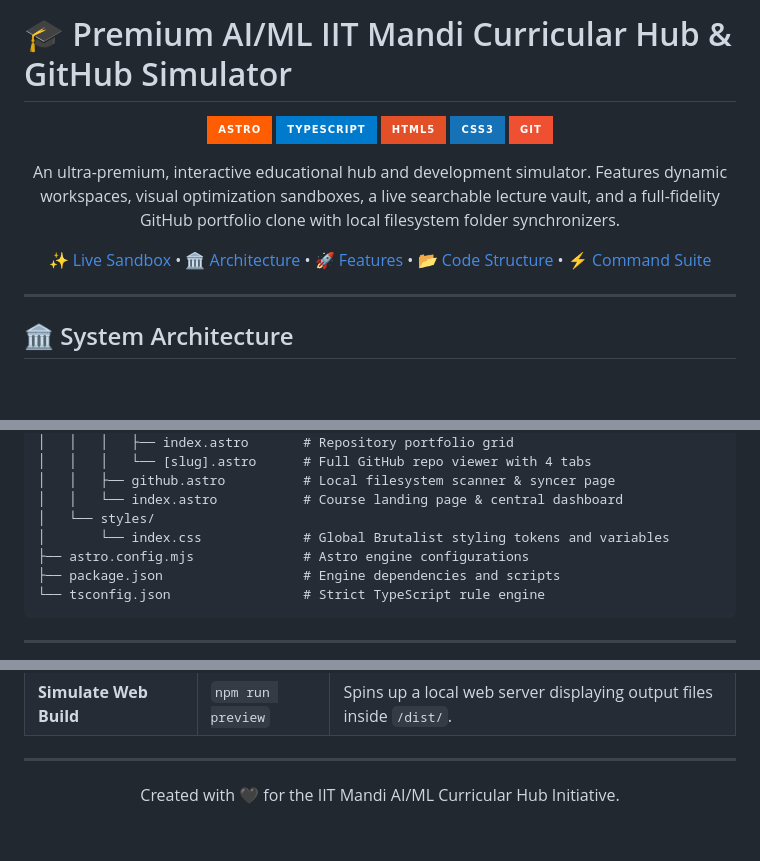
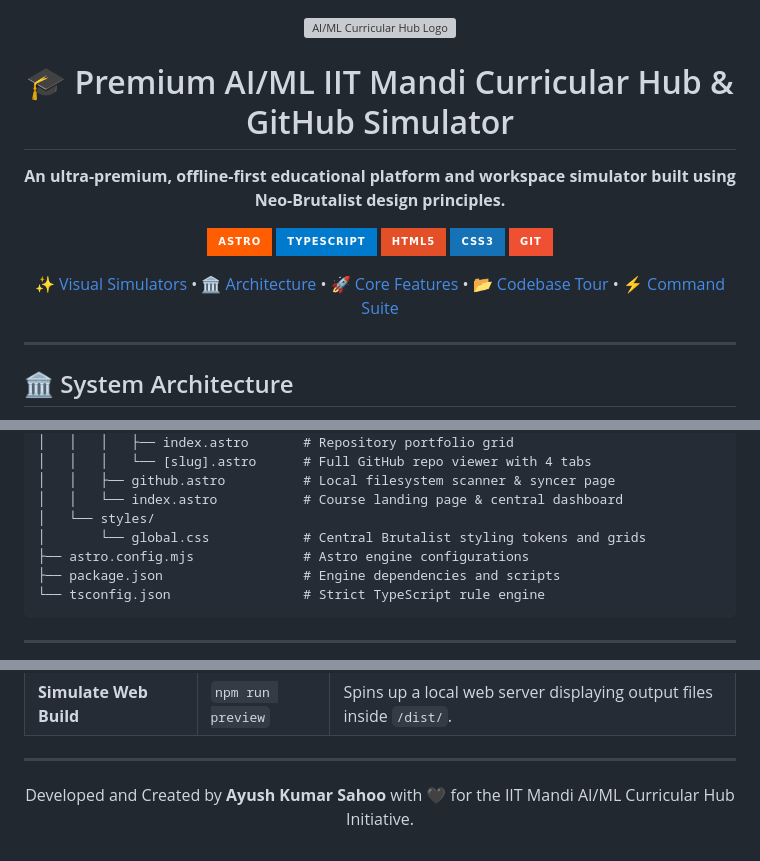
Before and after one commit to AyushSahoo19/AI-ML-HUB, a Markdown page: README.md, 3 parts joined by grey strips. Rendered like a GitHub page; badges without logos; blank space fills up the shorter version; grey boxes are pictures that could not be loaded.

```diff
--- a/README.md
+++ b/README.md
@@ -1,16 +1,18 @@
-# 🎓 Premium AI/ML IIT Mandi Curricular Hub & GitHub Simulator
-
 <div align="center">
 
-[![Astro](https://img.shields.io/badge/Astro-FF5D01?style=for-the-badge&logo=astro&logoColor=white)](https://astro.build/)
-[![TypeScript](https://img.shields.io/badge/TypeScript-007ACC?style=for-the-badge&logo=typescript&logoColor=white)](https://www.typescriptlang.org/)
-[![HTML5](https://img.shields.io/badge/HTML5-E34F26?style=for-the-badge&logo=html5&logoColor=white)](https://html.spec.whatwg.org/)
-[![CSS3](https://img.shields.io/badge/CSS3-1572B6?style=for-the-badge&logo=css3&logoColor=white)](https://www.w3.org/Style/CSS/)
-[![Git](https://img.shields.io/badge/Git-F05032?style=for-the-badge&logo=git&logoColor=white)](https://git-scm.com/)
+  <img src="public/icons/icon-512.png" width="120" height="120" alt="AI/ML Curricular Hub Logo" style="border: 4px solid #000; box-shadow: 6px 6px 0px #000; border-radius: 20px; margin-bottom: 20px;" />
 
-An ultra-premium, interactive educational hub and development simulator. Features dynamic workspaces, visual optimization sandboxes, a live searchable lecture vault, and a full-fidelity GitHub portfolio clone with local filesystem folder synchronizers.
+  # 🎓 Premium AI/ML IIT Mandi Curricular Hub & GitHub Simulator
 
-[✨ Live Sandbox](#-key-interactive-visualizers--features) • [🏛️ Architecture](#-system-architecture) • [🚀 Features](#-key-interactive-visualizers--features) • [📂 Code Structure](#-codebase-directory-tour) • [⚡ Command Suite](#-operations-manual)
+  **An ultra-premium, offline-first educational platform and workspace simulator built using Neo-Brutalist design principles.**
+
+  [![Astro](https://img.shields.io/badge/Astro-FF5D01?style=for-the-badge&logo=astro&logoColor=white)](https://astro.build/)
+  [![TypeScript](https://img.shields.io/badge/TypeScript-007ACC?style=for-the-badge&logo=typescript&logoColor=white)](https://www.typescriptlang.org/)
+  [![HTML5](https://img.shields.io/badge/HTML5-E34F26?style=for-the-badge&logo=html5&logoColor=white)](https://html.spec.whatwg.org/)
+  [![CSS3](https://img.shields.io/badge/CSS3-1572B6?style=for-the-badge&logo=css3&logoColor=white)](https://www.w3.org/Style/CSS/)
+  [![Git](https://img.shields.io/badge/Git-F05032?style=for-the-badge&logo=git&logoColor=white)](https://git-scm.com/)
+
+  [✨ Visual Simulators](#-key-interactive-visualizers--features) • [🏛️ Architecture](#-system-architecture) • [🚀 Core Features](#-key-interactive-visualizers--features) • [📂 Codebase Tour](#-codebase-directory-tour) • [⚡ Command Suite](#-operations-manual)
 
 </div>
 
@@ -134,7 +159,7 @@ The Astro project is structured logically to maintain strict division between st
 │   │   ├── github.astro          # Local filesystem scanner & syncer page
 │   │   └── index.astro           # Course landing page & central dashboard
 │   └── styles/
-│       └── index.css             # Global Brutalist styling tokens and variables
+│       └── global.css            # Central Brutalist styling tokens and grids
 ├── astro.config.mjs              # Astro engine configurations
 ├── package.json                  # Engine dependencies and scripts
 └── tsconfig.json                 # Strict TypeScript rule engine
@@ -156,5 +181,5 @@ Ensure you have [Node.js](https://nodejs.org/) installed on your machine. All co
 ---
 
 <div align="center">
-  <p>Created with 🖤 for the IIT Mandi AI/ML Curricular Hub Initiative.</p>
+  <p>Developed and Created by <b>Ayush Kumar Sahoo</b> with 🖤 for the IIT Mandi AI/ML Curricular Hub Initiative.</p>
 </div>
```
Also changed, not shown: other parts of README.md (+24 -1 lines).
